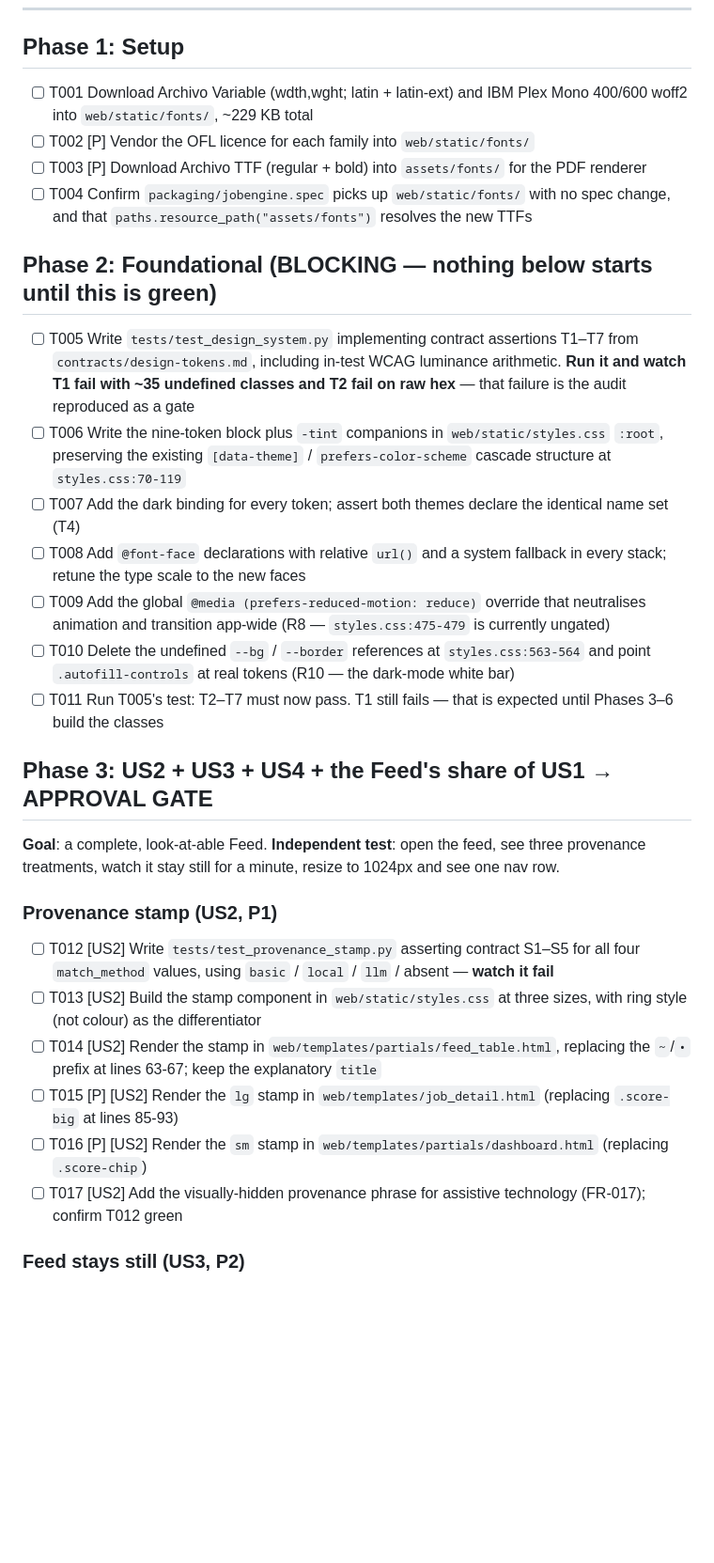
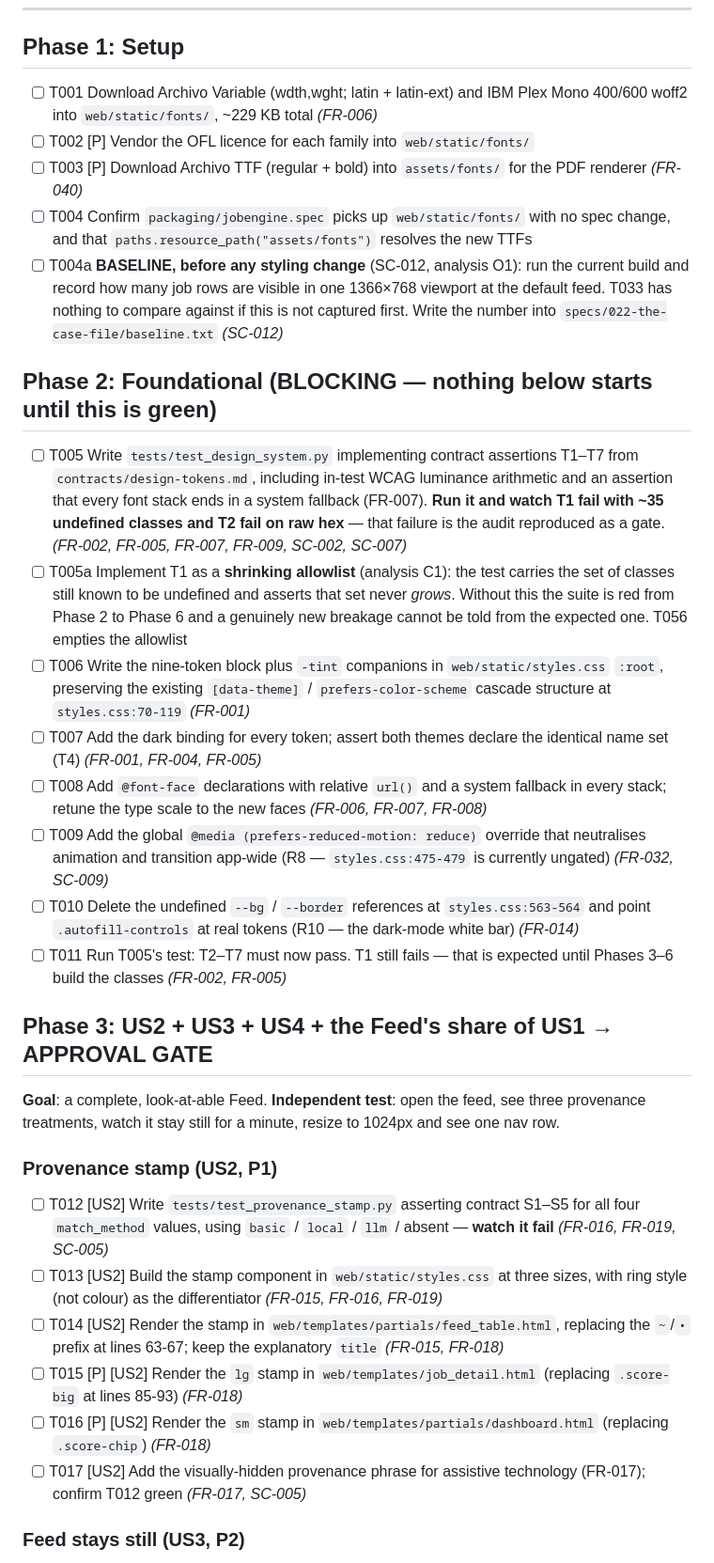
Before and after one commit to abhibattula/JOB-SEARCH-PLATFORM, a Markdown page: specs/022-the-case-file/tasks.md, the part around one of its changes. Shown at 94% size. Rendered like a GitHub page; blank space fills up the shorter version.

```diff
--- a/specs/022-the-case-file/tasks.md
+++ b/specs/022-the-case-file/tasks.md
@@ -19,20 +19,22 @@ plus all of US2, US3 and US4 — and Phases 4–6 finish US1 screen by screen.
 
 ## Phase 1: Setup
 
-- [ ] T001 Download Archivo Variable (wdth,wght; latin + latin-ext) and IBM Plex Mono 400/600 woff2 into `web/static/fonts/`, ~229 KB total
+- [ ] T001 Download Archivo Variable (wdth,wght; latin + latin-ext) and IBM Plex Mono 400/600 woff2 into `web/static/fonts/`, ~229 KB total *(FR-006)*
 - [ ] T002 [P] Vendor the OFL licence for each family into `web/static/fonts/`
-- [ ] T003 [P] Download Archivo TTF (regular + bold) into `assets/fonts/` for the PDF renderer
+- [ ] T003 [P] Download Archivo TTF (regular + bold) into `assets/fonts/` for the PDF renderer *(FR-040)*
 - [ ] T004 Confirm `packaging/jobengine.spec` picks up `web/static/fonts/` with no spec change, and that `paths.resource_path("assets/fonts")` resolves the new TTFs
+- [ ] T004a **BASELINE, before any styling change** (SC-012, analysis O1): run the current build and record how many job rows are visible in one 1366×768 viewport at the default feed. T033 has nothing to compare against if this is not captured first. Write the number into `specs/022-the-case-file/baseline.txt` *(SC-012)*
 
 ## Phase 2: Foundational (BLOCKING — nothing below starts until this is green)
 
-- [ ] T005 Write `tests/test_design_system.py` implementing contract assertions T1–T7 from `contracts/design-tokens.md`, including in-test WCAG luminance arithmetic. **Run it and watch T1 fail with ~35 undefined classes and T2 fail on raw hex** — that failure is the audit reproduced as a gate
-- [ ] T006 Write the nine-token block plus `-tint` companions in `web/static/styles.css` `:root`, preserving the existing `[data-theme]` / `prefers-color-scheme` cascade structure at `styles.css:70-119`
-- [ ] T007 Add the dark binding for every token; assert both themes declare the identical name set (T4)
-- [ ] T008 Add `@font-face` declarations with relative `url()` and a system fallback in every stack; retune the type scale to the new faces
-- [ ] T009 Add the global `@media (prefers-reduced-motion: reduce)` override that neutralises animation and transition app-wide (R8 — `styles.css:475-479` is currently ungated)
-- [ ] T010 Delete the undefined `--bg` / `--border` references at `styles.css:563-564` and point `.autofill-controls` at real tokens (R10 — the dark-mode white bar)
-- [ ] T011 Run T005's test: T2–T7 must now pass. T1 still fails — that is expected until Phases 3–6 build the classes
+- [ ] T005 Write `tests/test_design_system.py` implementing contract assertions T1–T7 from `contracts/design-tokens.md`, including in-test WCAG luminance arithmetic and an assertion that every font stack ends in a system fallback (FR-007). **Run it and watch T1 fail with ~35 undefined classes and T2 fail on raw hex** — that failure is the audit reproduced as a gate. *(FR-002, FR-005, FR-007, FR-009, SC-002, SC-007)*
+- [ ] T005a Implement T1 as a **shrinking allowlist** (analysis C1): the test carries the set of classes still known to be undefined and asserts that set never *grows*. Without this the suite is red from Phase 2 to Phase 6 and a genuinely new breakage cannot be told from the expected one. T056 empties the allowlist
+- [ ] T006 Write the nine-token block plus `-tint` companions in `web/static/styles.css` `:root`, preserving the existing `[data-theme]` / `prefers-color-scheme` cascade structure at `styles.css:70-119` *(FR-001)*
+- [ ] T007 Add the dark binding for every token; assert both themes declare the identical name set (T4) *(FR-001, FR-004, FR-005)*
+- [ ] T008 Add `@font-face` declarations with relative `url()` and a system fallback in every stack; retune the type scale to the new faces *(FR-006, FR-007, FR-008)*
+- [ ] T009 Add the global `@media (prefers-reduced-motion: reduce)` override that neutralises animation and transition app-wide (R8 — `styles.css:475-479` is currently ungated) *(FR-032, SC-009)*
+- [ ] T010 Delete the undefined `--bg` / `--border` references at `styles.css:563-564` and point `.autofill-controls` at real tokens (R10 — the dark-mode white bar) *(FR-014)*
+- [ ] T011 Run T005's test: T2–T7 must now pass. T1 still fails — that is expected until Phases 3–6 build the classes *(FR-002, FR-005)*
 
 ## Phase 3: US2 + US3 + US4 + the Feed's share of US1 → **APPROVAL GATE**
 
@@ -40,12 +42,12 @@ plus all of US2, US3 and US4 — and Phases 4–6 finish US1 screen by screen.
 
 ### Provenance stamp (US2, P1)
 
-- [ ] T012 [US2] Write `tests/test_provenance_stamp.py` asserting contract S1–S5 for all four `match_method` values, using `basic` / `local` / `llm` / absent — **watch it fail**
-- [ ] T013 [US2] Build the stamp component in `web/static/styles.css` at three sizes, with ring style (not colour) as the differentiator
-- [ ] T014 [US2] Render the stamp in `web/templates/partials/feed_table.html`, replacing the `~`/`•` prefix at lines 63-67; keep the explanatory `title`
-- [ ] T015 [P] [US2] Render the `lg` stamp in `web/templates/job_detail.html` (replacing `.score-big` at lines 85-93)
-- [ ] T016 [P] [US2] Render the `sm` stamp in `web/templates/partials/dashboard.html` (replacing `.score-chip`)
-- [ ] T017 [US2] Add the visually-hidden provenance phrase for assistive technology (FR-017); confirm T012 green
+- [ ] T012 [US2] Write `tests/test_provenance_stamp.py` asserting contract S1–S5 for all four `match_method` values, using `basic` / `local` / `llm` / absent — **watch it fail** *(FR-016, FR-019, SC-005)*
+- [ ] T013 [US2] Build the stamp component in `web/static/styles.css` at three sizes, with ring style (not colour) as the differentiator *(FR-015, FR-016, FR-019)*
+- [ ] T014 [US2] Render the stamp in `web/templates/partials/feed_table.html`, replacing the `~`/`•` prefix at lines 63-67; keep the explanatory `title` *(FR-015, FR-018)*
+- [ ] T015 [P] [US2] Render the `lg` stamp in `web/templates/job_detail.html` (replacing `.score-big` at lines 85-93) *(FR-018)*
+- [ ] T016 [P] [US2] Render the `sm` stamp in `web/templates/partials/dashboard.html` (replacing `.score-chip`) *(FR-018)*
+- [ ] T017 [US2] Add the visually-hidden provenance phrase for assistive technology (FR-017); confirm T012 green *(FR-017, SC-005)*
 
 ### Feed stays still (US3, P2)
 
```
Also changed, not shown: other parts of specs/022-the-case-file/tasks.md (+45 -44 lines), specs/022-the-case-file/analysis.md (added, +91 -0 lines), specs/022-the-case-file/plan.md (+12 -8 lines).
